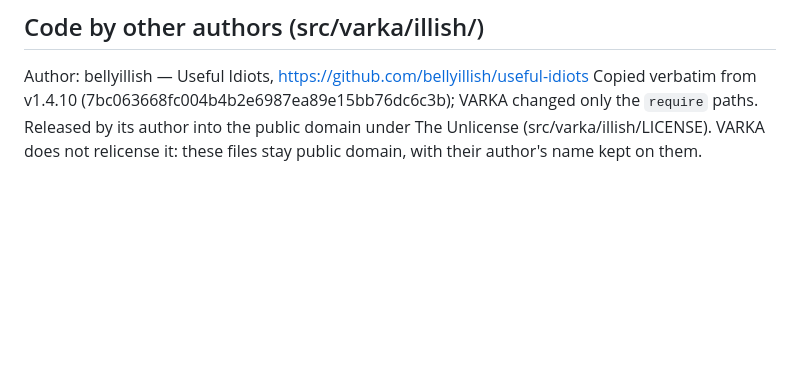
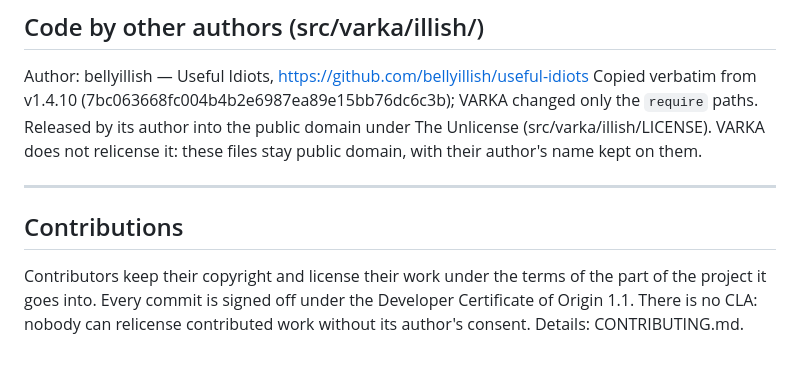
Before and after one commit to Assassin67737/stalker-anomaly-ai, a Markdown page: LICENSING.md, the part around the change. GitHub-like rendering; blank space fills up the shorter version.

```diff
--- a/LICENSING.md
+++ b/LICENSING.md
@@ -82,3 +82,12 @@ Copied verbatim from v1.4.10 (7bc063668fc004b4b2e6987ea89e15bb76dc6c3b); VARKA
 changed only the `require` paths. Released by its author into the public domain
 under The Unlicense (src/varka/illish/LICENSE). VARKA does not relicense it: these
 files stay public domain, with their author's name kept on them.
+
+---
+
+## Contributions
+
+Contributors keep their copyright and license their work under the terms of the
+part of the project it goes into. Every commit is signed off under the Developer
+Certificate of Origin 1.1. There is no CLA: nobody can relicense contributed work
+without its author's consent. Details: CONTRIBUTING.md.
```
Also changed, not shown: CONTRIBUTING.md (added, +96 -0 lines), README.md (+2 -0 lines).
